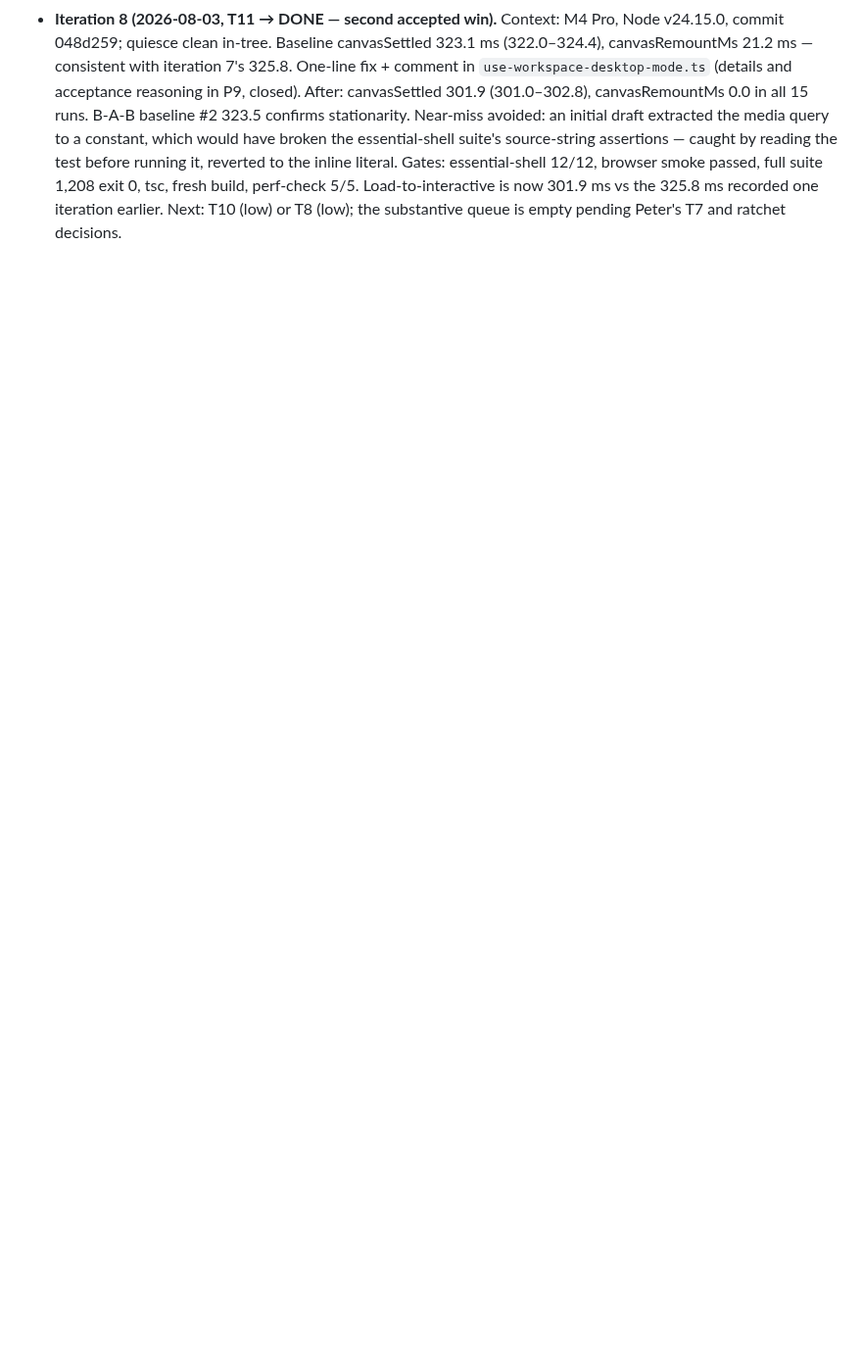
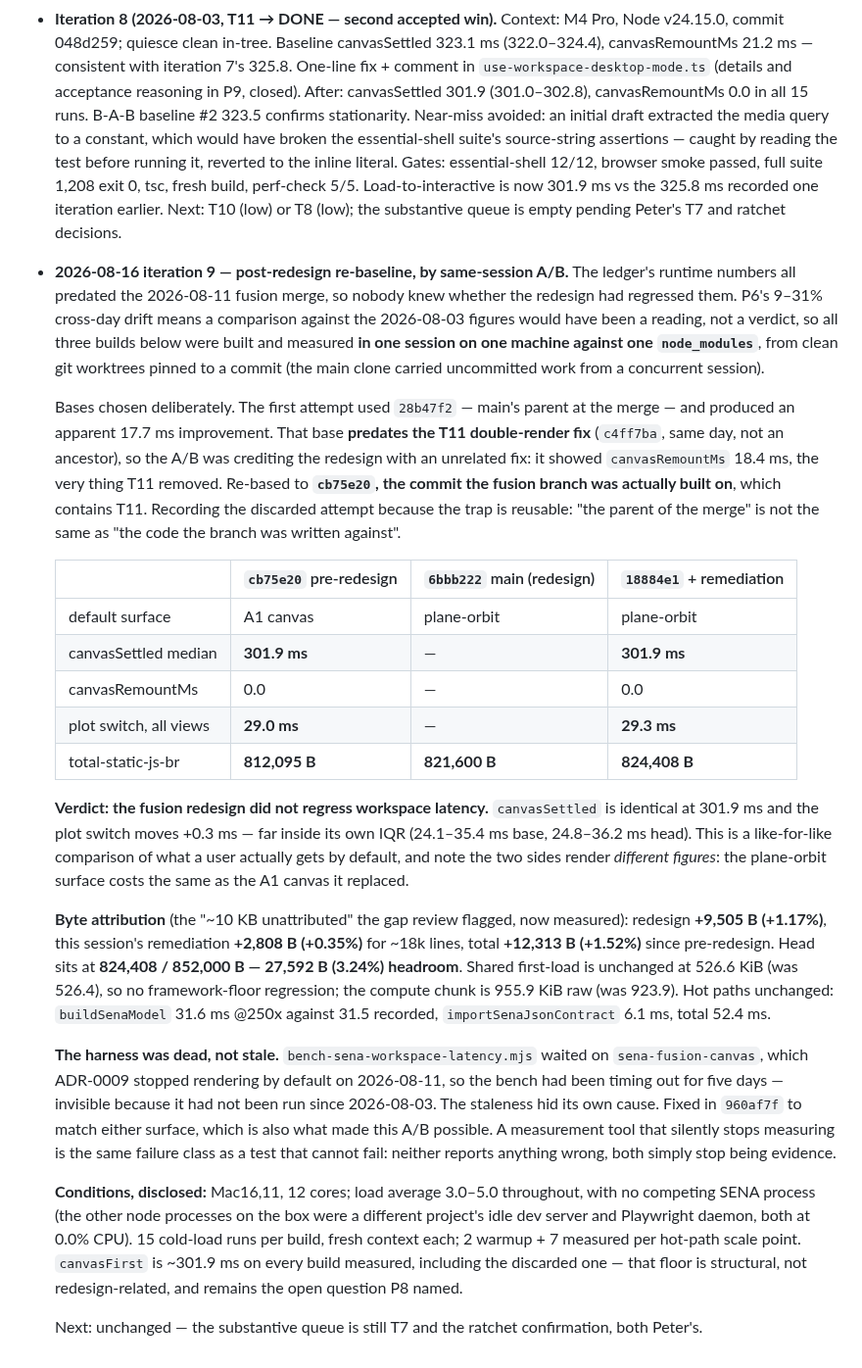
Before and after one commit to HUDongpin/SENA, a Markdown page: sena-hk-template/20260802_SENA_Perf Report.md, the part around the change. Shown at 98% size. Rendered like a GitHub page; blank space fills up the shorter version.

Commit message:
perf: iteration 9 — post-redesign re-baseline by same-session A/B
The redesign did not regress workspace latency: canvasSettled identical at
301.9 ms and plot switch +0.3 ms, inside its own IQR, comparing what a user
gets by default on each build. Bundle growth is now attributed rather than
suspected — redesign +9,505 B, this session's remediation +2,808 B, leaving
27,592 B of headroom.

Recording a discarded first attempt too, because the trap is reusable: the
parent of the merge predated the T11 double-render fix, so the A/B credited
the redesign with an unrelated 17.7 ms win. The correct base is the commit
the branch was written against, not the commit it merged onto.

Co-Authored-By: Claude Fable 5 <noreply@anthropic.com>

```diff
--- a/sena-hk-template/20260802_SENA_Perf Report.md
+++ b/sena-hk-template/20260802_SENA_Perf Report.md
@@ -440,3 +440,60 @@ strict-evidence flags.
   Load-to-interactive is now 301.9 ms vs the 325.8 ms recorded one iteration earlier.
   Next: T10 (low) or T8 (low); the substantive queue is empty pending Peter's T7 and
   ratchet decisions.
+
+- **2026-08-16 iteration 9 — post-redesign re-baseline, by same-session A/B.** The
+  ledger's runtime numbers all predated the 2026-08-11 fusion merge, so nobody knew
+  whether the redesign had regressed them. P6's 9–31% cross-day drift means a
+  comparison against the 2026-08-03 figures would have been a reading, not a verdict,
+  so all three builds below were built and measured **in one session on one machine
+  against one `node_modules`**, from clean git worktrees pinned to a commit (the main
+  clone carried uncommitted work from a concurrent session).
+
+  Bases chosen deliberately. The first attempt used `28b47f2` — main's parent at the
+  merge — and produced an apparent 17.7 ms improvement. That base **predates the T11
+  double-render fix** (`c4ff7ba`, same day, not an ancestor), so the A/B was crediting
+  the redesign with an unrelated fix: it showed `canvasRemountMs` 18.4 ms, the very
+  thing T11 removed. Re-based to **`cb75e20`, the commit the fusion branch was actually
+  built on**, which contains T11. Recording the discarded attempt because the trap is
+  reusable: "the parent of the merge" is not the same as "the code the branch was
+  written against".
+
+  | | `cb75e20` pre-redesign | `6bbb222` main (redesign) | `18884e1` + remediation |
+  |---|---|---|---|
+  | default surface | A1 canvas | plane-orbit | plane-orbit |
+  | canvasSettled median | **301.9 ms** | — | **301.9 ms** |
+  | canvasRemountMs | 0.0 | — | 0.0 |
+  | plot switch, all views | **29.0 ms** | — | **29.3 ms** |
+  | total-static-js-br | **812,095 B** | **821,600 B** | **824,408 B** |
+
+  **Verdict: the fusion redesign did not regress workspace latency.** `canvasSettled`
+  is identical at 301.9 ms and the plot switch moves +0.3 ms — far inside its own IQR
+  (24.1–35.4 ms base, 24.8–36.2 ms head). This is a like-for-like comparison of what a
+  user actually gets by default, and note the two sides render *different figures*: the
+  plane-orbit surface costs the same as the A1 canvas it replaced.
+
+  **Byte attribution** (the "~10 KB unattributed" the gap review flagged, now measured):
+  redesign **+9,505 B (+1.17%)**, this session's remediation **+2,808 B (+0.35%)** for
+  ~18k lines, total **+12,313 B (+1.52%)** since pre-redesign. Head sits at
+  **824,408 / 852,000 B — 27,592 B (3.24%) headroom**. Shared first-load is unchanged at
+  526.6 KiB (was 526.4), so no framework-floor regression; the compute chunk is 955.9
+  KiB raw (was 923.9). Hot paths unchanged: `buildSenaModel` 31.6 ms @250x against 31.5
+  recorded, `importSenaJsonContract` 6.1 ms, total 52.4 ms.
+
+  **The harness was dead, not stale.** `bench-sena-workspace-latency.mjs` waited on
+  `sena-fusion-canvas`, which ADR-0009 stopped rendering by default on 2026-08-11, so
+  the bench had been timing out for five days — invisible because it had not been run
+  since 2026-08-03. The staleness hid its own cause. Fixed in `960af7f` to match either
+  surface, which is also what made this A/B possible. A measurement tool that silently
+  stops measuring is the same failure class as a test that cannot fail: neither reports
+  anything wrong, both simply stop being evidence.
+
+  **Conditions, disclosed:** Mac16,11, 12 cores; load average 3.0–5.0 throughout, with
+  no competing SENA process (the other node processes on the box were a different
+  project's idle dev server and Playwright daemon, both at 0.0% CPU). 15 cold-load runs
+  per build, fresh context each; 2 warmup + 7 measured per hot-path scale point.
+  `canvasFirst` is ~301.9 ms on every build measured, including the discarded one — that
+  floor is structural, not redesign-related, and remains the open question P8 named.
+
+  Next: unchanged — the substantive queue is still T7 and the ratchet confirmation,
+  both Peter's.
```
